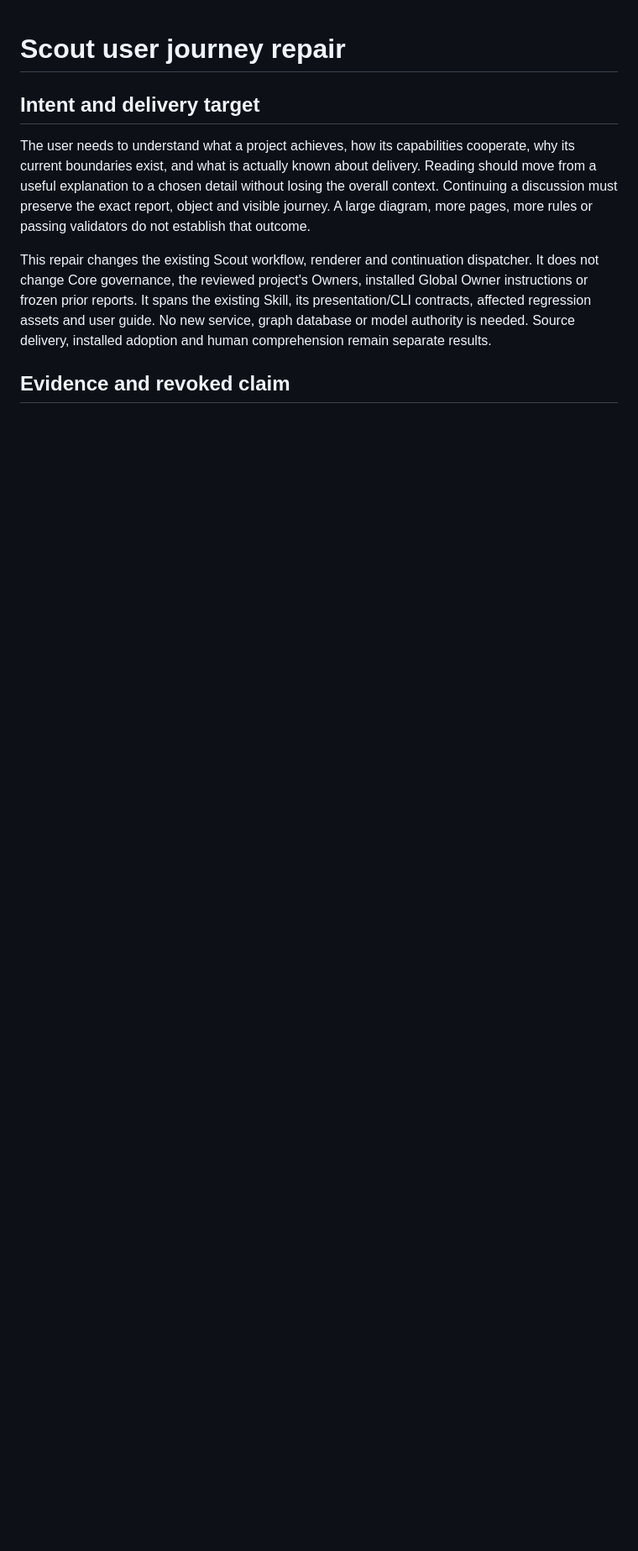
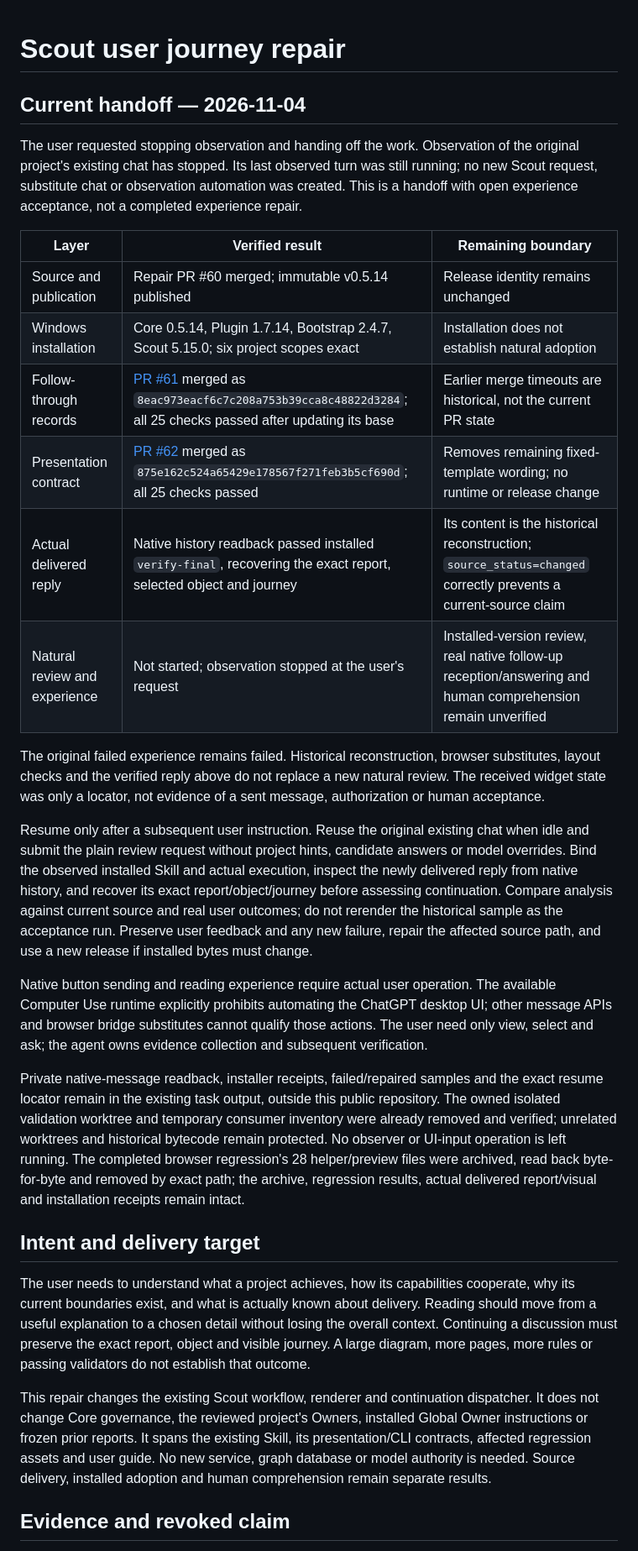
Before and after one commit to lly-personal/agent-memory-sidecar, a Markdown page: docs/evidence/2026-11-04-scout-user-journey-repair.md, the part around one of its changes. Shown at 84% size. Rendered like a GitHub page; blank space fills up the shorter version.

Commit message:
docs: hand off Scout acceptance after observation stop (#63)
Signed-off-by: llyaqoo <277417030+IIyaqoo@users.noreply.github.com>
Co-authored-by: llyaqoo <277417030+IIyaqoo@users.noreply.github.com>

```diff
--- a/docs/evidence/2026-11-04-scout-user-journey-repair.md
+++ b/docs/evidence/2026-11-04-scout-user-journey-repair.md
@@ -1,4 +1,39 @@
 # Scout user journey repair
+
+## Current handoff — 2026-11-04
+
+The user requested stopping observation and handing off the work. Observation of the original project's existing chat has
+stopped. Its last observed turn was still running; no new Scout request, substitute chat or observation automation was created.
+This is a handoff with open experience acceptance, not a completed experience repair.
+
+| Layer | Verified result | Remaining boundary |
+| --- | --- | --- |
+| Source and publication | Repair PR #60 merged; immutable v0.5.14 published | Release identity remains unchanged |
+| Windows installation | Core 0.5.14, Plugin 1.7.14, Bootstrap 2.4.7, Scout 5.15.0; six project scopes exact | Installation does not establish natural adoption |
+| Follow-through records | [PR #61](https://github.com/lly-personal/agent-memory-sidecar/pull/61) merged as `8eac973eacf6c7c208a753b39cca8c48822d3284`; all 25 checks passed after updating its base | Earlier merge timeouts are historical, not the current PR state |
+| Presentation contract | [PR #62](https://github.com/lly-personal/agent-memory-sidecar/pull/62) merged as `875e162c524a65429e178567f271feb3b5cf690d`; all 25 checks passed | Removes remaining fixed-template wording; no runtime or release change |
+| Actual delivered reply | Native history readback passed installed `verify-final`, recovering the exact report, selected object and journey | Its content is the historical reconstruction; `source_status=changed` correctly prevents a current-source claim |
+| Natural review and experience | Not started; observation stopped at the user's request | Installed-version review, real native follow-up reception/answering and human comprehension remain unverified |
+
+The original failed experience remains failed. Historical reconstruction, browser substitutes, layout checks and the verified
+reply above do not replace a new natural review. The received widget state was only a locator, not evidence of a sent message,
+authorization or human acceptance.
+
+Resume only after a subsequent user instruction. Reuse the original existing chat when idle and submit the plain review request
+without project hints, candidate answers or model overrides. Bind the observed installed Skill and actual execution, inspect the
+newly delivered reply from native history, and recover its exact report/object/journey before assessing continuation. Compare
+analysis against current source and real user outcomes; do not rerender the historical sample as the acceptance run. Preserve
+user feedback and any new failure, repair the affected source path, and use a new release if installed bytes must change.
+
+Native button sending and reading experience require actual user operation. The available Computer Use runtime explicitly
+prohibits automating the ChatGPT desktop UI; other message APIs and browser bridge substitutes cannot qualify those actions.
+The user need only view, select and ask; the agent owns evidence collection and subsequent verification.
+
+Private native-message readback, installer receipts, failed/repaired samples and the exact resume locator remain in the existing
+task output, outside this public repository. The owned isolated validation worktree and temporary consumer inventory were already
+removed and verified; unrelated worktrees and historical bytecode remain protected. No observer or UI-input operation is left running.
+The completed browser regression's 28 helper/preview files were archived, read back byte-for-byte and removed by exact path;
+the archive, regression results, actual delivered report/visual and installation receipts remain intact.
 
 ## Intent and delivery target
 
```
Also changed, not shown: other parts of docs/evidence/2026-11-04-scout-user-journey-repair.md (+4 -3 lines).
